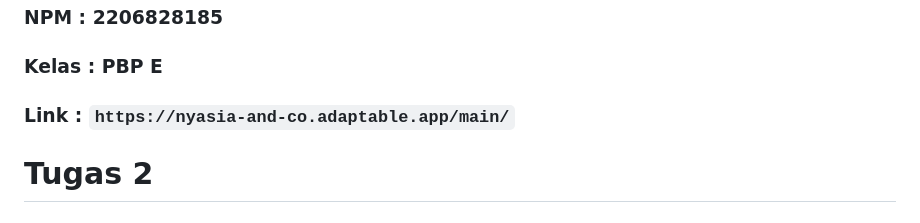
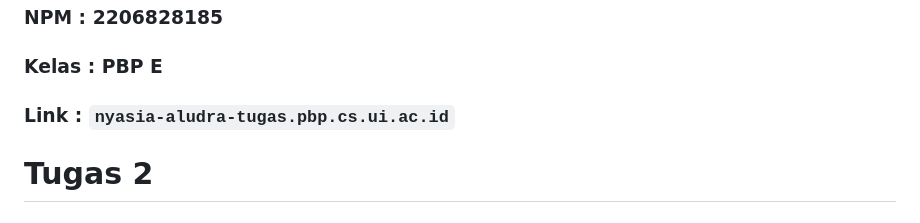
Before and after one commit to nyasiaay/nyasia_and_co, a Markdown page: README.md, the part around the change. Drawn GitHub-style.

```diff
--- a/README.md
+++ b/README.md
@@ -4,7 +4,7 @@
 
 ### Kelas   : PBP E
 
-### Link    : `https://nyasia-and-co.adaptable.app/main/`
+### Link    : `nyasia-aludra-tugas.pbp.cs.ui.ac.id`
 
 # Tugas 2
 
```
